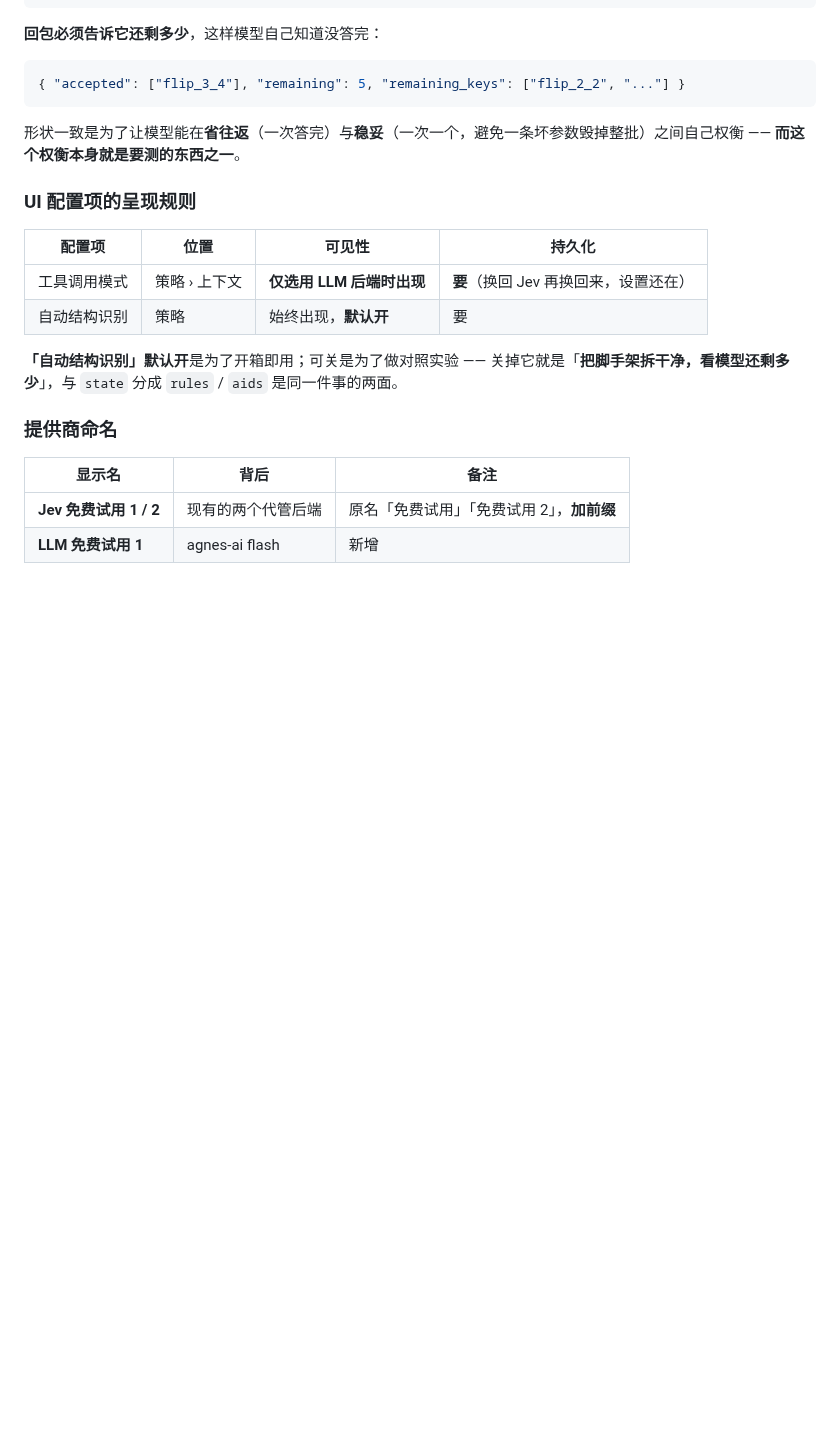
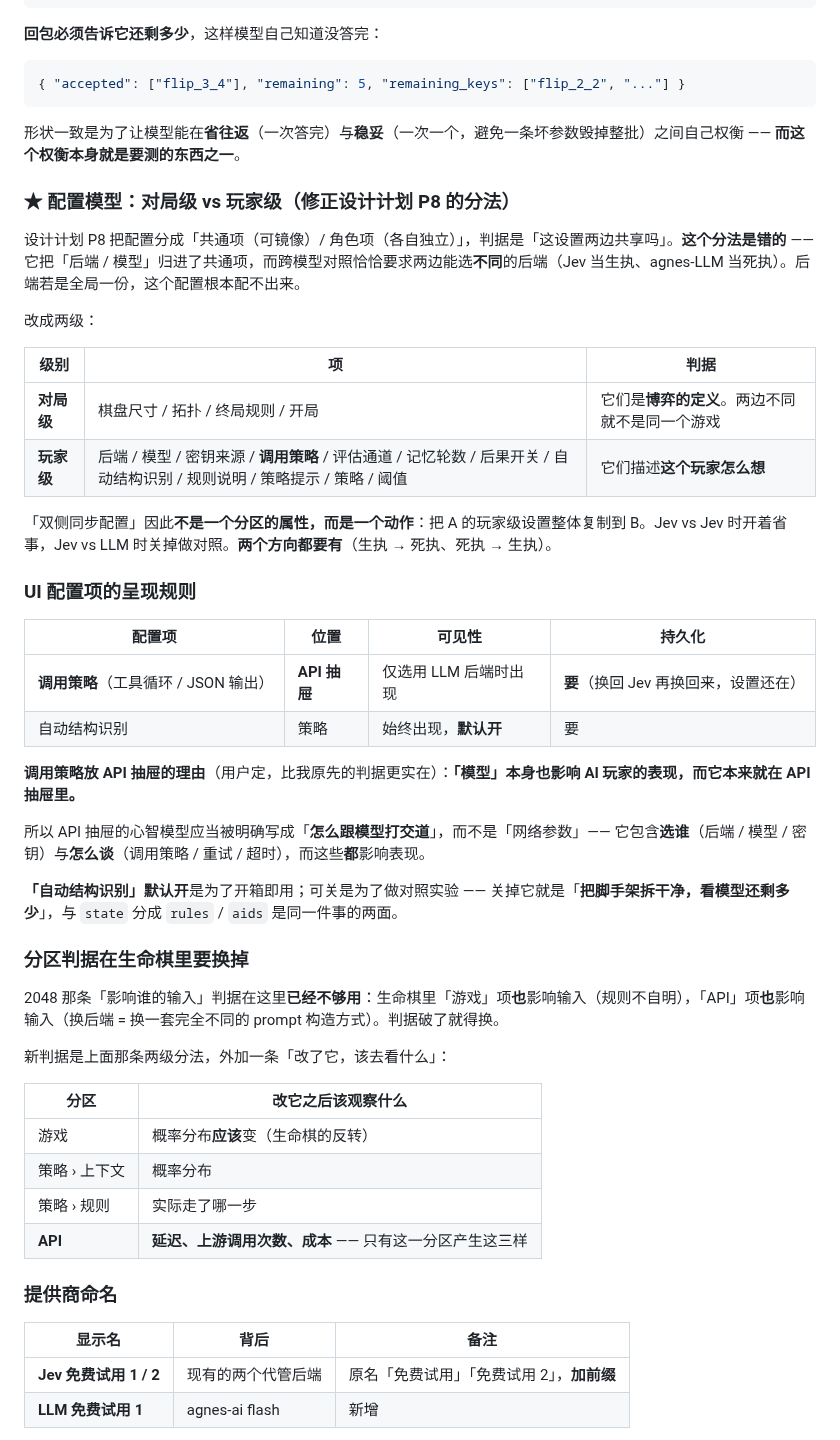
Before and after one commit to ARCJ137442/jev-life, a Markdown page: docs/plans/2026-09-21-life-chess-m1.md, the part around the change. Rendered like a GitHub page; blank space fills up the shorter version.

Commit message:
docs(plan): 修正配置分法 —— 对局级 vs 玩家级，调用策略归 API 抽屉
一、修正设计计划 P8 的分法
原来分「共通项（可镜像）/ 角色项（各自独立）」，把后端/模型归进了共通项。
那是错的：跨模型对照恰恰要求两边能选不同后端（Jev 当生执、agnes-LLM 当死执），
后端若是全局一份，这个配置根本配不出来。
改为：对局级（棋盘/拓扑/终局/开局，即博弈的定义）
      玩家级（后端/模型/密钥/调用策略/上下文/策略，即这个玩家怎么想）。
「双侧同步」因此不是一个分区的属性，而是一个动作，两个方向都要有。

二、调用策略归 API 抽屉
用户给的理由比我原先的判据实在：「模型」本身也影响 AI 玩家表现，而它本来
就在 API 抽屉里。所以 API 抽屉的心智模型应写成「怎么跟模型打交道」，
而不是「网络参数」——选谁（后端/模型/密钥）与怎么谈（调用策略/重试/超时）
都影响表现。

三、分区判据换掉
2048 那条「影响谁的输入」在生命棋里破了：游戏项也影响输入（规则不自明）、
API 项也影响输入（换后端=换 prompt 构造方式）。改用两级判据 + 「改了它该
看什么」的新判据表，其中 API 分区对应延迟/调用次数/成本。

Co-Authored-By: Claude <noreply@anthropic.com>

```diff
--- a/docs/plans/2026-09-21-life-chess-m1.md
+++ b/docs/plans/2026-09-21-life-chess-m1.md
@@ -2197,14 +2197,44 @@ LLM 提供商（agnes-ai / Anthropic / OpenAI …）
 
 形状一致是为了让模型能在**省往返**（一次答完）与**稳妥**（一次一个，避免一条坏参数毁掉整批）之间自己权衡 —— **而这个权衡本身就是要测的东西之一**。
 
+### ★ 配置模型：对局级 vs 玩家级（修正设计计划 P8 的分法）
+
+设计计划 P8 把配置分成「共通项（可镜像）/ 角色项（各自独立）」，判据是「这设置两边共享吗」。**这个分法是错的** —— 它把「后端 / 模型」归进了共通项，而跨模型对照恰恰要求两边能选**不同**的后端（Jev 当生执、agnes-LLM 当死执）。后端若是全局一份，这个配置根本配不出来。
+
+改成两级：
+
+| 级别 | 项 | 判据 |
+|---|---|---|
+| **对局级** | 棋盘尺寸 / 拓扑 / 终局规则 / 开局 | 它们是**博弈的定义**。两边不同就不是同一个游戏 |
+| **玩家级** | 后端 / 模型 / 密钥来源 / **调用策略** / 评估通道 / 记忆轮数 / 后果开关 / 自动结构识别 / 规则说明 / 策略提示 / 策略 / 阈值 | 它们描述**这个玩家怎么想** |
+
+「双侧同步配置」因此**不是一个分区的属性，而是一个动作**：把 A 的玩家级设置整体复制到 B。Jev vs Jev 时开着省事，Jev vs LLM 时关掉做对照。**两个方向都要有**（生执 → 死执、死执 → 生执）。
+
 ### UI 配置项的呈现规则
 
 | 配置项 | 位置 | 可见性 | 持久化 |
 |---|---|---|---|
-| 工具调用模式 | 策略 › 上下文 | **仅选用 LLM 后端时出现** | **要**（换回 Jev 再换回来，设置还在） |
+| **调用策略**（工具循环 / JSON 输出） | **API 抽屉** | 仅选用 LLM 后端时出现 | **要**（换回 Jev 再换回来，设置还在） |
 | 自动结构识别 | 策略 | 始终出现，**默认开** | 要 |
 
+**调用策略放 API 抽屉的理由**（用户定，比我原先的判据更实在）：**「模型」本身也影响 AI 玩家的表现，而它本来就在 API 抽屉里。**
+
+所以 API 抽屉的心智模型应当被明确写成「**怎么跟模型打交道**」，而不是「网络参数」—— 它包含**选谁**（后端 / 模型 / 密钥）与**怎么谈**（调用策略 / 重试 / 超时），而这些**都**影响表现。
+
 **「自动结构识别」默认开**是为了开箱即用；可关是为了做对照实验 —— 关掉它就是「**把脚手架拆干净，看模型还剩多少**」，与 `state` 分成 `rules` / `aids` 是同一件事的两面。
+
+### 分区判据在生命棋里要换掉
+
+2048 那条「影响谁的输入」判据在这里**已经不够用**：生命棋里「游戏」项**也**影响输入（规则不自明），「API」项**也**影响输入（换后端 = 换一套完全不同的 prompt 构造方式）。判据破了就得换。
+
+新判据是上面那条两级分法，外加一条「改了它，该去看什么」：
+
+| 分区 | 改它之后该观察什么 |
+|---|---|
+| 游戏 | 概率分布**应该**变（生命棋的反转） |
+| 策略 › 上下文 | 概率分布 |
+| 策略 › 规则 | 实际走了哪一步 |
+| **API** | **延迟、上游调用次数、成本** —— 只有这一分区产生这三样 |
 
 ### 提供商命名
 
```
